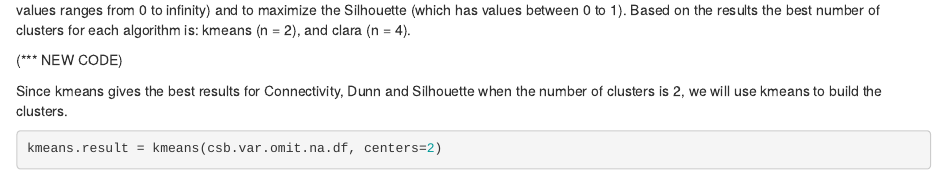
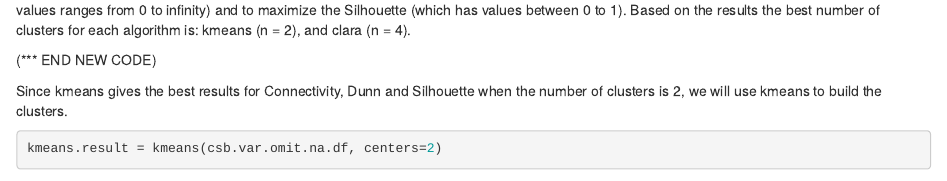
Before and after one commit to dorneliang/MA-710-Assignment-2, an R Markdown document (A2-team FINAL VERSION.Rmd): the page in a window 1100 px wide, from 8930 px down. Rendered offline with R 4.5, knitr and Pandoc, with nearby package versions; some code elsewhere in the file could not run offline.

Commit message:
Update A2-team FINAL VERSION.Rmd

```diff
--- a/A2-team FINAL VERSION.Rmd
+++ b/A2-team FINAL VERSION.Rmd
@@ -339,7 +339,7 @@ print(summary(clValid.result))
 
 When we choose the number of clusters, we are looking to maximize Dunn (which values are from 0 to infinity), to minimize Connectivity (which values ranges from 0 to infinity) and to maximize the Silhouette (which has values between 0 to 1).  Based on the results the best number of clusters for each algorithm is: kmeans (n = 2), and clara (n = 4).
 
-(*** NEW CODE)
+(*** END NEW CODE)
 
 Since kmeans gives the best results for Connectivity, Dunn and Silhouette when the number of clusters is 2, we will use kmeans to build the clusters.
 
```
